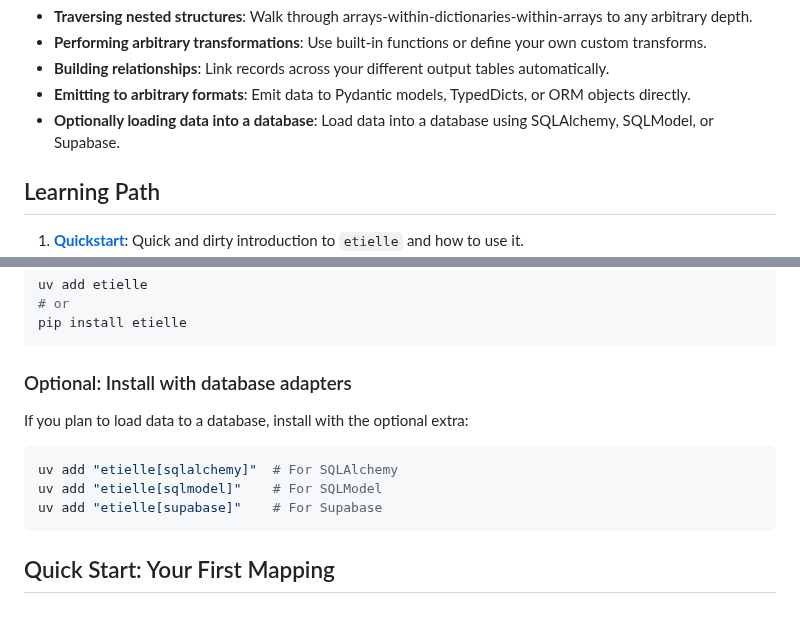
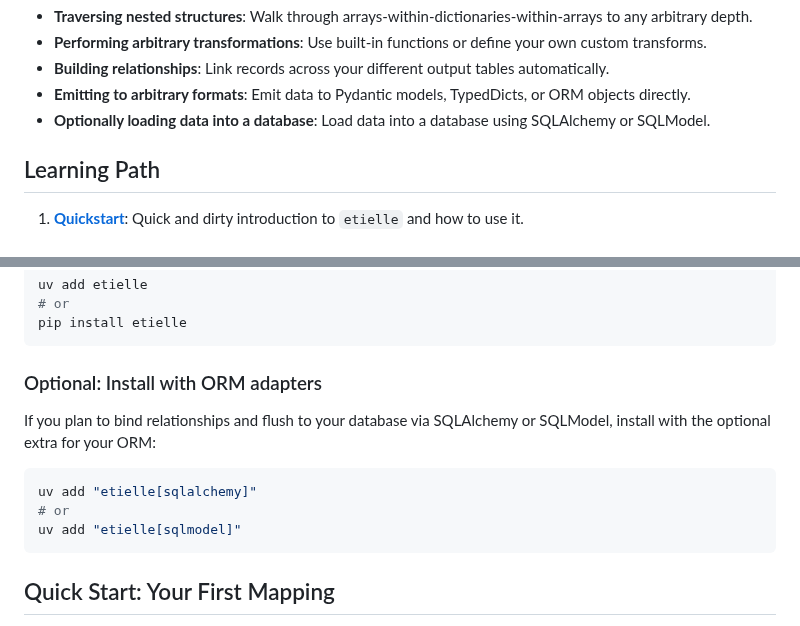
Before and after one commit to Promptly-Technologies-LLC/etielle, a Markdown page: README.md, 2 parts joined by grey strips. Drawn GitHub-style.

Commit message:
Render README.md

````diff
--- a/README.md
+++ b/README.md
@@ -29,7 +29,7 @@ parsing. `etielle` helps by:
 - **Emitting to arbitrary formats**: Emit data to Pydantic models,
   TypedDicts, or ORM objects directly.
 - **Optionally loading data into a database**: Load data into a database
-  using SQLAlchemy, SQLModel, or Supabase.
+  using SQLAlchemy or SQLModel.
 
 ## Learning Path
 
@@ -58,14 +58,15 @@ uv add etielle
 pip install etielle
 ```
 
-### Optional: Install with database adapters
+### Optional: Install with ORM adapters
 
-If you plan to load data to a database, install with the optional extra:
+If you plan to bind relationships and flush to your database via
+SQLAlchemy or SQLModel, install with the optional extra for your ORM:
 
 ``` bash
-uv add "etielle[sqlalchemy]"  # For SQLAlchemy
-uv add "etielle[sqlmodel]"    # For SQLModel
-uv add "etielle[supabase]"    # For Supabase
+uv add "etielle[sqlalchemy]"
+# or
+uv add "etielle[sqlmodel]"
 ```
 
 ## Quick Start: Your First Mapping
````
